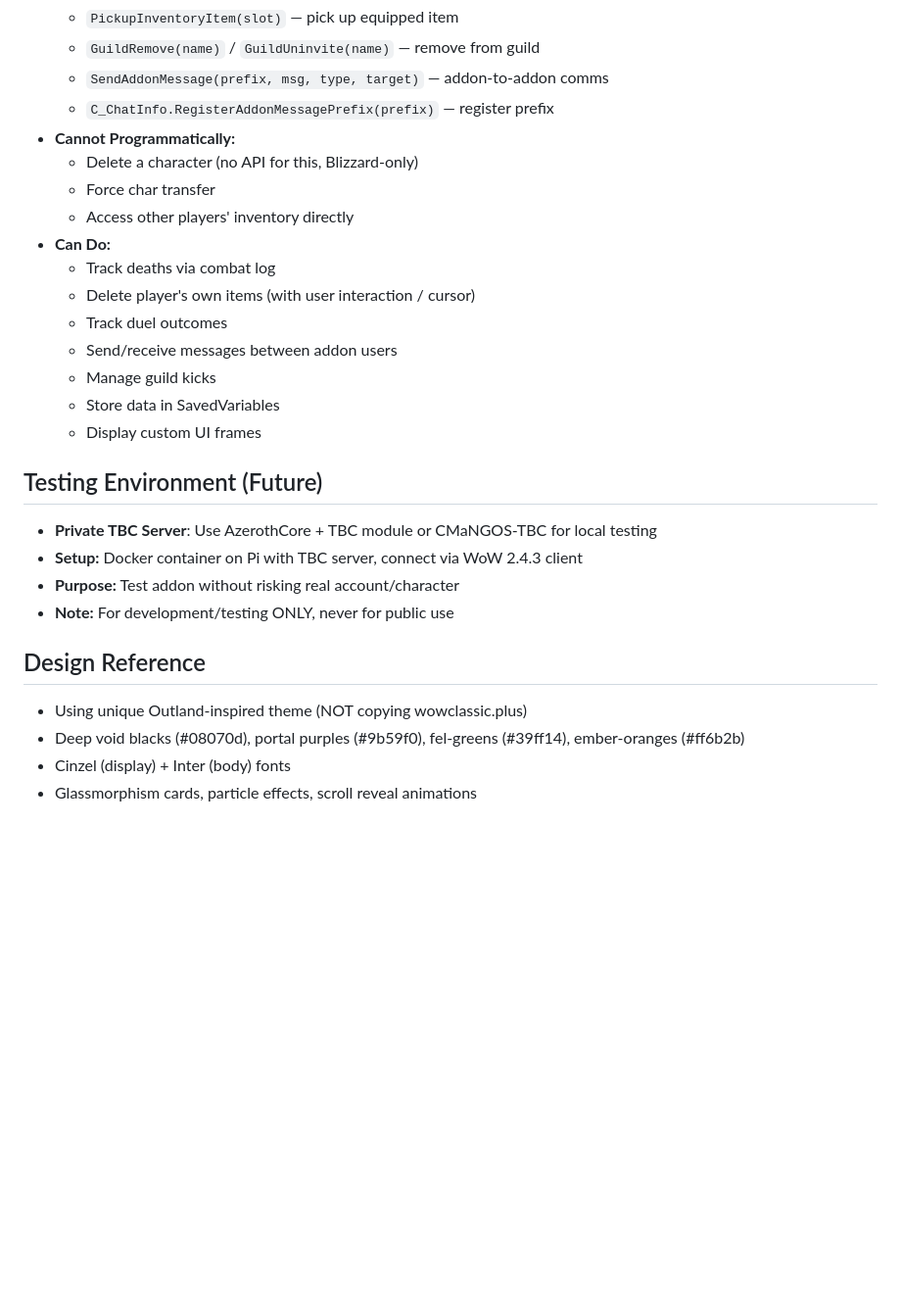
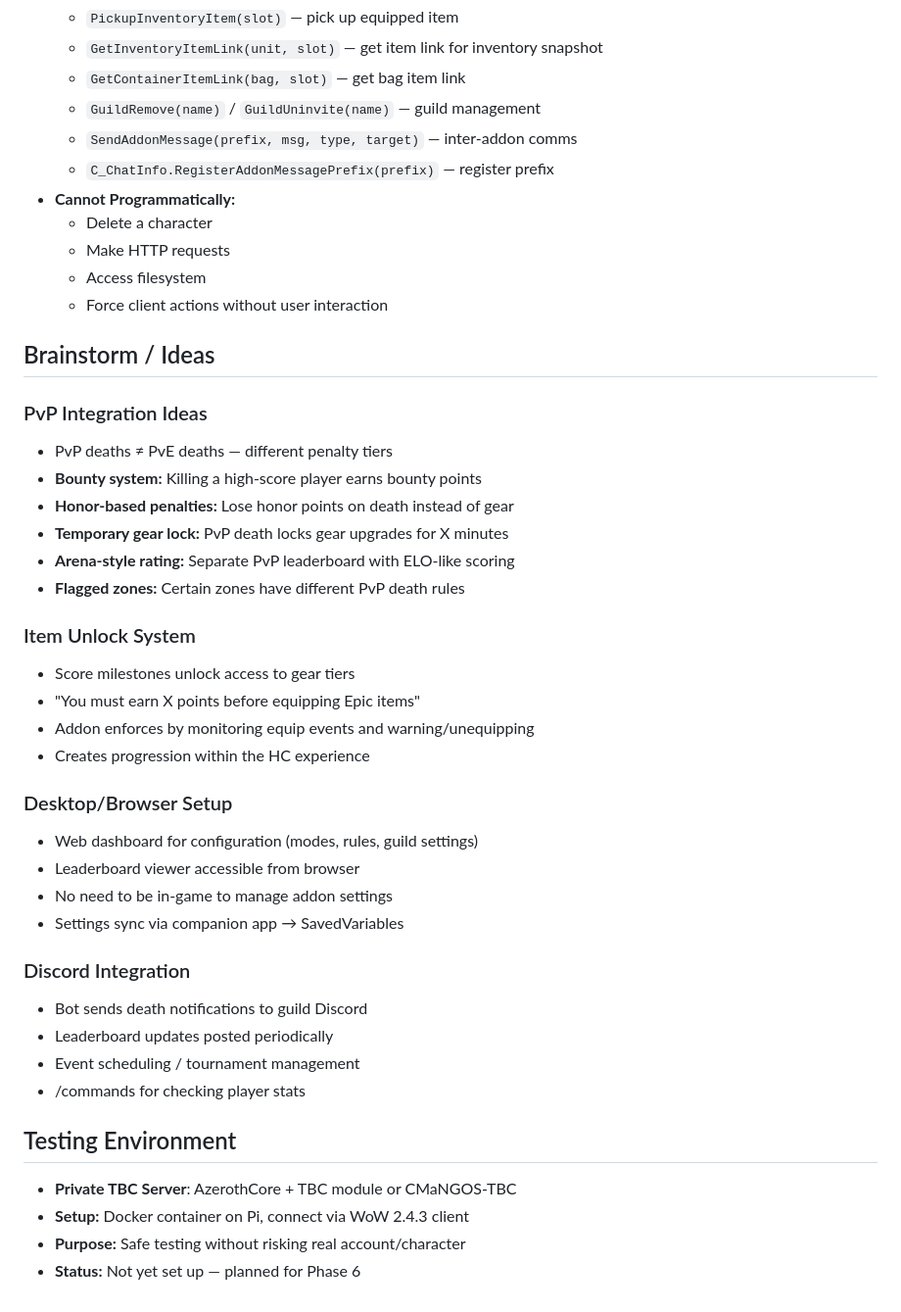
Before and after one commit to klumpler-12/wow-tbc-hardcore, a Markdown page: AIINFO/research_notes.md, the part around one of its changes. Shown at 98% size. Rendered like a GitHub page; blank space fills up the shorter version.

Commit message:
Update AIINFO: anti-cheat research, brainstorm ideas (PvP, items, Discord, mixed groups)

```diff
--- a/AIINFO/research_notes.md
+++ b/AIINFO/research_notes.md
@@ -53,28 +94,44 @@
   - `PickupInventoryItem(slot)` — pick up equipped item
-  - `GuildRemove(name)` / `GuildUninvite(name)` — remove from guild
-  - `SendAddonMessage(prefix, msg, type, target)` — addon-to-addon comms
+  - `GetInventoryItemLink(unit, slot)` — get item link for inventory snapshot
+  - `GetContainerItemLink(bag, slot)` — get bag item link
+  - `GuildRemove(name)` / `GuildUninvite(name)` — guild management
+  - `SendAddonMessage(prefix, msg, type, target)` — inter-addon comms
   - `C_ChatInfo.RegisterAddonMessagePrefix(prefix)` — register prefix
 - **Cannot Programmatically:**
-  - Delete a character (no API for this, Blizzard-only)
-  - Force char transfer
-  - Access other players' inventory directly
-- **Can Do:**
-  - Track deaths via combat log
-  - Delete player's own items (with user interaction / cursor)
-  - Track duel outcomes
-  - Send/receive messages between addon users
-  - Manage guild kicks
-  - Store data in SavedVariables
-  - Display custom UI frames
+  - Delete a character
+  - Make HTTP requests
+  - Access filesystem
+  - Force client actions without user interaction
 
-## Testing Environment (Future)
-- **Private TBC Server**: Use AzerothCore + TBC module or CMaNGOS-TBC for local testing
-- **Setup:** Docker container on Pi with TBC server, connect via WoW 2.4.3 client
-- **Purpose:** Test addon without risking real account/character
-- **Note:** For development/testing ONLY, never for public use
+## Brainstorm / Ideas
+### PvP Integration Ideas
+- PvP deaths ≠ PvE deaths — different penalty tiers
+- **Bounty system:** Killing a high-score player earns bounty points
+- **Honor-based penalties:** Lose honor points on death instead of gear
+- **Temporary gear lock:** PvP death locks gear upgrades for X minutes
+- **Arena-style rating:** Separate PvP leaderboard with ELO-like scoring
+- **Flagged zones:** Certain zones have different PvP death rules
 
-## Design Reference
-- Using unique Outland-inspired theme (NOT copying wowclassic.plus)
-- Deep void blacks (#08070d), portal purples (#9b59f0), fel-greens (#39ff14), ember-oranges (#ff6b2b)
-- Cinzel (display) + Inter (body) fonts
-- Glassmorphism cards, particle effects, scroll reveal animations
+### Item Unlock System
+- Score milestones unlock access to gear tiers
+- "You must earn X points before equipping Epic items"
+- Addon enforces by monitoring equip events and warning/unequipping
+- Creates progression within the HC experience
+
+### Desktop/Browser Setup
+- Web dashboard for configuration (modes, rules, guild settings)
+- Leaderboard viewer accessible from browser
+- No need to be in-game to manage addon settings
+- Settings sync via companion app → SavedVariables
+
+### Discord Integration
+- Bot sends death notifications to guild Discord
+- Leaderboard updates posted periodically
+- Event scheduling / tournament management
+- /commands for checking player stats
+
+## Testing Environment
+- **Private TBC Server**: AzerothCore + TBC module or CMaNGOS-TBC
+- **Setup:** Docker container on Pi, connect via WoW 2.4.3 client
+- **Purpose:** Safe testing without risking real account/character
+- **Status:** Not yet set up — planned for Phase 6
```
Also changed, not shown: other parts of AIINFO/research_notes.md (+46 -5 lines).
